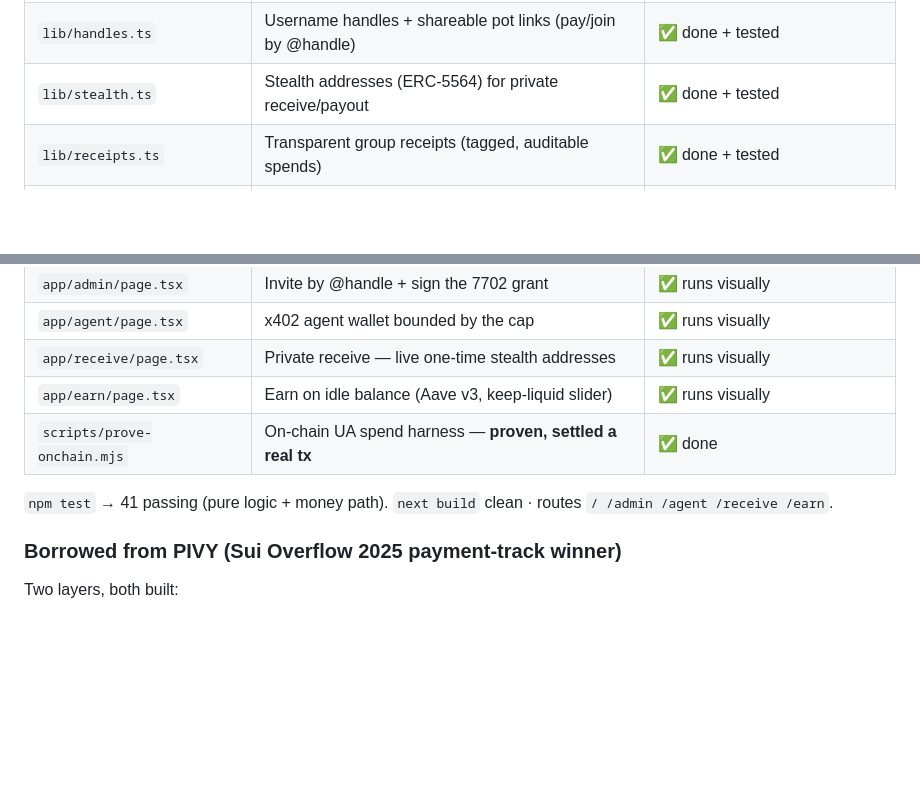
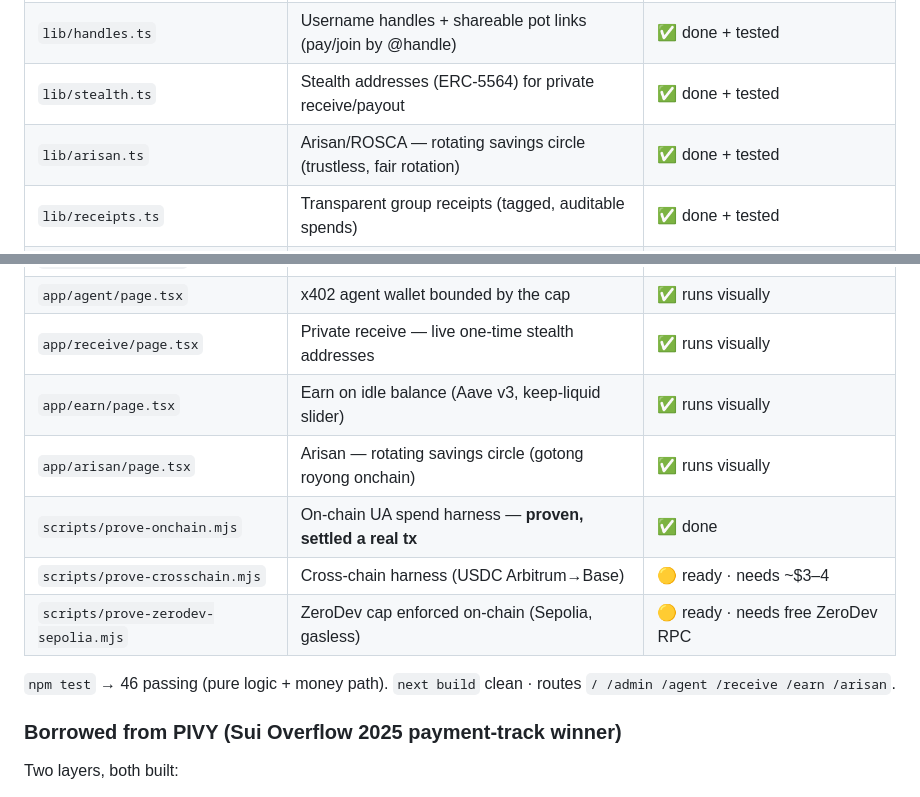
Before and after one commit to PugarHuda/bareng, a Markdown page: README.md, 2 parts joined by grey strips. Rendered like a GitHub page; blank space fills up the shorter version.

Commit message:
README code map: add arisan + the two ready harnesses, 46 tests / 6 routes
Also verified (SDK inspection) the ZeroDev Sepolia harness uses the correct API
(viem SmartAccount.encodeCalls + BundlerClient.sendUserOperation) so its first
run won't fail on method names — only the 7702 composition needs the live RPC.

Co-Authored-By: Claude Opus 4.8 (1M context) <noreply@anthropic.com>

```diff
--- a/README.md
+++ b/README.md
@@ -50,6 +50,7 @@ only the on-chain call is stubbed.
 | `lib/bareng.ts` | Glue: shared account + `spend()` (grant + cap gate) | ✅ done + tested |
 | `lib/handles.ts` | Username handles + shareable pot links (pay/join by @handle) | ✅ done + tested |
 | `lib/stealth.ts` | Stealth addresses (ERC-5564) for private receive/payout | ✅ done + tested |
+| `lib/arisan.ts` | Arisan/ROSCA — rotating savings circle (trustless, fair rotation) | ✅ done + tested |
 | `lib/receipts.ts` | Transparent group receipts (tagged, auditable spends) | ✅ done + tested |
 | `lib/yield.ts` | Idle-balance yield → Aave v3 approve+supply batch (via UA) | ✅ done + tested |
 | `lib/zerodev.ts` | ZeroDev Kernel7702 spend-cap call-policy (standalone reference) | ✅ tested · gated |
@@ -62,9 +63,12 @@ only the on-chain call is stubbed.
 | `app/agent/page.tsx` | x402 agent wallet bounded by the cap | ✅ runs visually |
 | `app/receive/page.tsx` | Private receive — live one-time stealth addresses | ✅ runs visually |
 | `app/earn/page.tsx` | Earn on idle balance (Aave v3, keep-liquid slider) | ✅ runs visually |
+| `app/arisan/page.tsx` | Arisan — rotating savings circle (gotong royong onchain) | ✅ runs visually |
 | `scripts/prove-onchain.mjs` | On-chain UA spend harness — **proven, settled a real tx** | ✅ done |
+| `scripts/prove-crosschain.mjs` | Cross-chain harness (USDC Arbitrum→Base) | 🟡 ready · needs ~$3–4 |
+| `scripts/prove-zerodev-sepolia.mjs` | ZeroDev cap enforced on-chain (Sepolia, gasless) | 🟡 ready · needs free ZeroDev RPC |
 
-`npm test` → 41 passing (pure logic + money path). `next build` clean · routes `/ /admin /agent /receive /earn`.
+`npm test` → 46 passing (pure logic + money path). `next build` clean · routes `/ /admin /agent /receive /earn /arisan`.
 
 ### Borrowed from PIVY (Sui Overflow 2025 payment-track winner)
 
```
